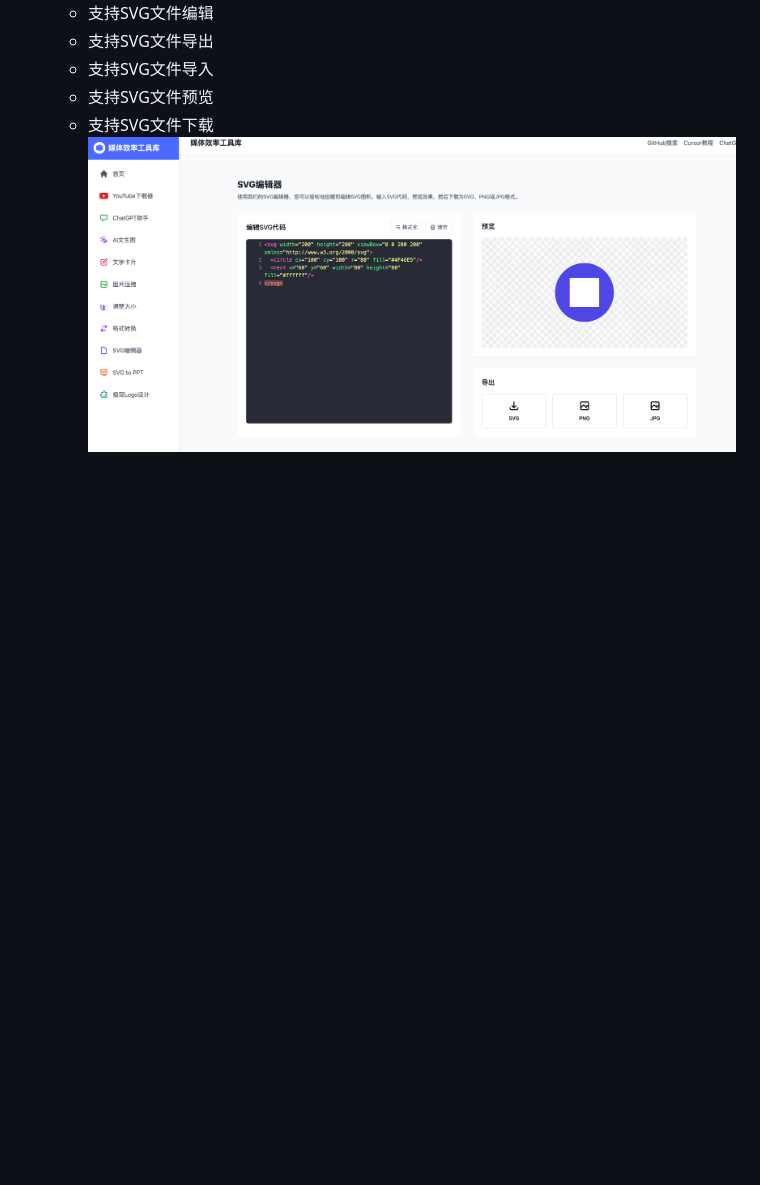
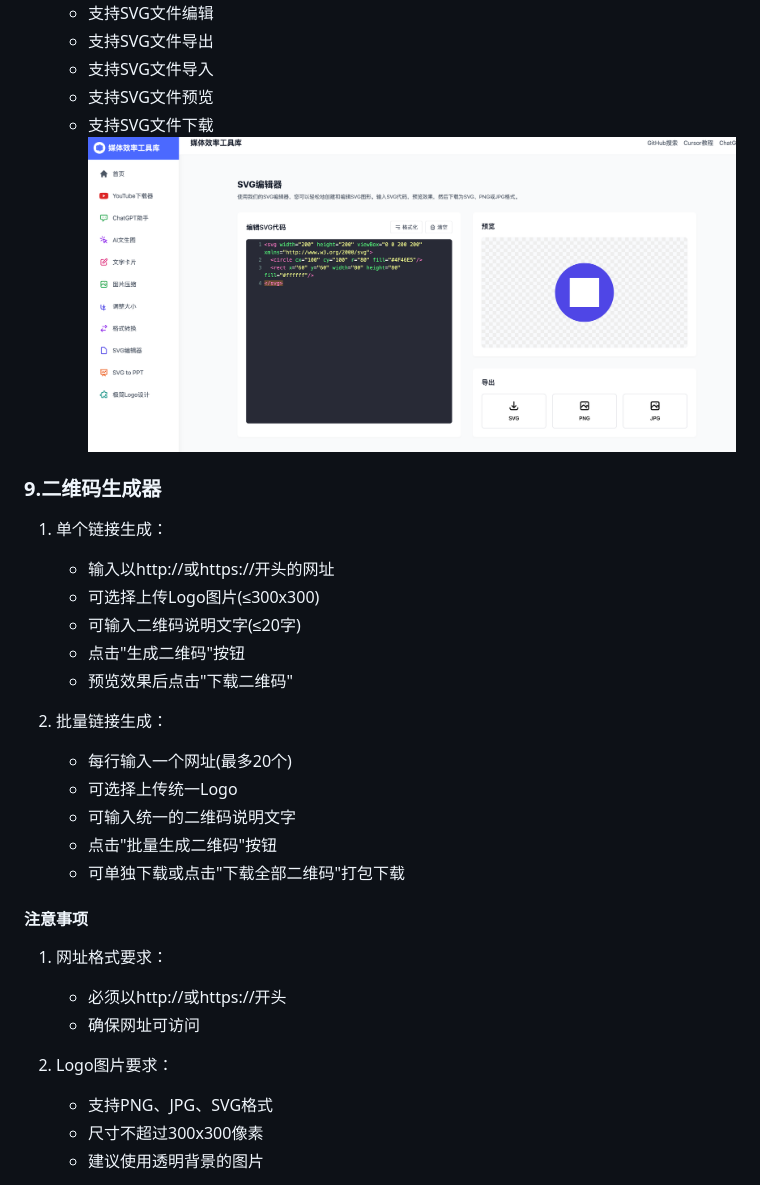
Before and after one commit to JianfuYang/medias_tools, a Markdown page: README.md, the part around the change printed below. GitHub-like rendering; blank space fills up the shorter version.

```diff
--- a/README.md
+++ b/README.md
@@ -401,4 +416,29 @@ uvicorn main:app --reload
    - 支持SVG文件下载
 ![image](readme_static/svg_editor_demo.png)
 
+### 9.二维码生成器
+1. 单个链接生成：
+   - 输入以http://或https://开头的网址
+   - 可选择上传Logo图片(≤300x300)
+   - 可输入二维码说明文字(≤20字)
+   - 点击"生成二维码"按钮
+   - 预览效果后点击"下载二维码"
 
+2. 批量链接生成：
+   - 每行输入一个网址(最多20个)
+   - 可选择上传统一Logo
+   - 可输入统一的二维码说明文字
+   - 点击"批量生成二维码"按钮
+   - 可单独下载或点击"下载全部二维码"打包下载
+
+#### 注意事项
+
+1. 网址格式要求：
+   - 必须以http://或https://开头
+   - 确保网址可访问
+
+2. Logo图片要求：
+   - 支持PNG、JPG、SVG格式
+   - 尺寸不超过300x300像素
+   - 建议使用透明背景的图片
+
```
Also changed, not shown: other parts of README.md (+45 -17 lines), readme_static/qrcode_demo1.png (added), readme_static/qrcode_demo2.png (added), 1 other file.
